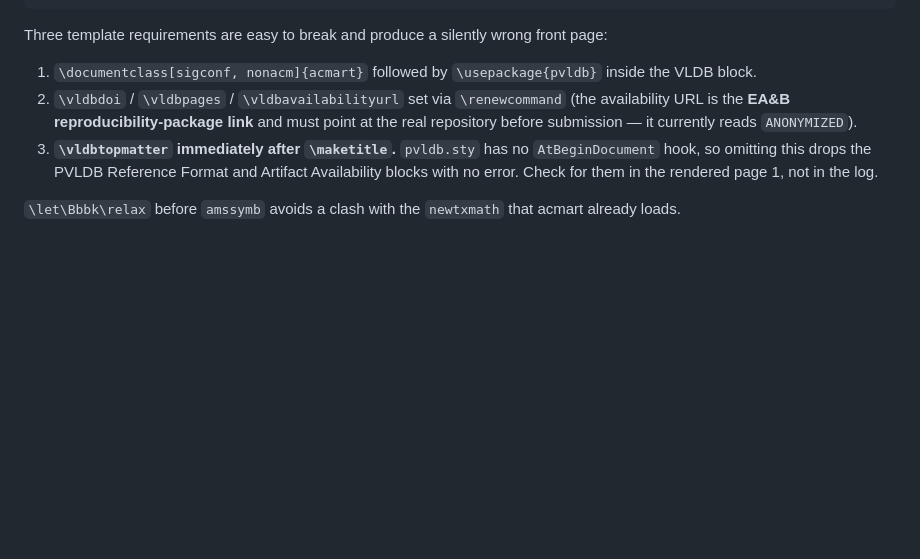
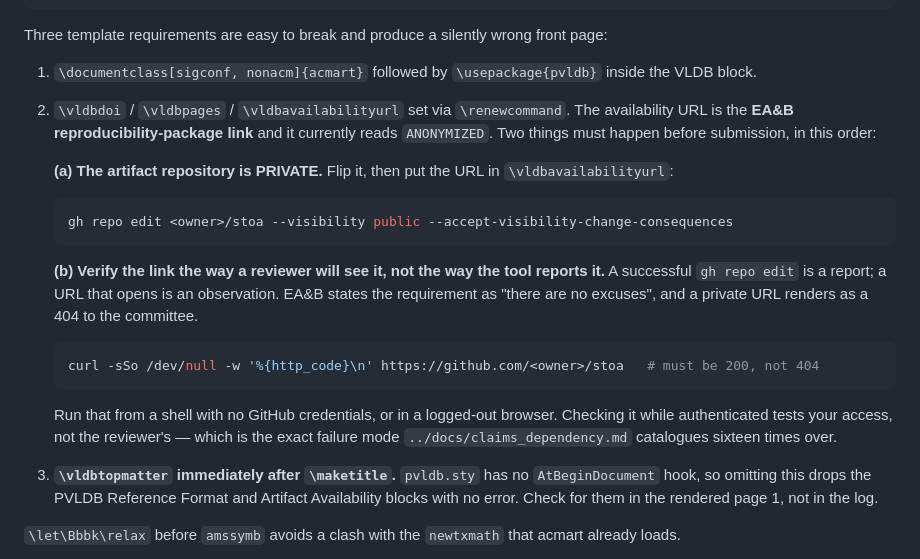
Before and after one commit to suanlab/stoa, a Markdown page: paper/README.md, the part around the change. GitHub-like rendering; blank space fills up the shorter version.

Commit message:
Note the private-to-public flip required before EA&B submission
The artifact repository stays private during revision, but EA&B requires the
reproducibility link to resolve at submission. Records the flip, and that the check
must be run without a GitHub session -- a successful 'gh repo edit' is a report, a URL
that opens is an observation.

Co-Authored-By: Claude Opus 5 <noreply@anthropic.com>
Claude-Session: https://claude.ai/code/session_01Rwstpi7GBYEKxPgaDJZtzv

````diff
--- a/paper/README.md
+++ b/paper/README.md
@@ -30,9 +30,27 @@ python3 ../scripts/make_figures.py                     # regenerate figs/ from e
 Three template requirements are easy to break and produce a silently wrong front page:
 
 1. `\documentclass[sigconf, nonacm]{acmart}` followed by `\usepackage{pvldb}` inside the VLDB block.
-2. `\vldbdoi` / `\vldbpages` / `\vldbavailabilityurl` set via `\renewcommand` (the availability URL is
-   the **EA&B reproducibility-package link** and must point at the real repository before submission —
-   it currently reads `ANONYMIZED`).
+2. `\vldbdoi` / `\vldbpages` / `\vldbavailabilityurl` set via `\renewcommand`. The availability URL is
+   the **EA&B reproducibility-package link** and it currently reads `ANONYMIZED`. Two things must happen
+   before submission, in this order:
+
+   **(a) The artifact repository is PRIVATE.** Flip it, then put the URL in `\vldbavailabilityurl`:
+
+   ```bash
+   gh repo edit <owner>/stoa --visibility public --accept-visibility-change-consequences
+   ```
+
+   **(b) Verify the link the way a reviewer will see it, not the way the tool reports it.** A successful
+   `gh repo edit` is a report; a URL that opens is an observation. EA&B states the requirement as "there
+   are no excuses", and a private URL renders as a 404 to the committee.
+
+   ```bash
+   curl -sSo /dev/null -w '%{http_code}\n' https://github.com/<owner>/stoa   # must be 200, not 404
+   ```
+
+   Run that from a shell with no GitHub credentials, or in a logged-out browser. Checking it while
+   authenticated tests your access, not the reviewer's — which is the exact failure mode
+   `../docs/claims_dependency.md` catalogues sixteen times over.
 3. **`\vldbtopmatter` immediately after `\maketitle`.** `pvldb.sty` has no `AtBeginDocument` hook, so
    omitting this drops the PVLDB Reference Format and Artifact Availability blocks with no error. Check
    for them in the rendered page 1, not in the log.
````
Also changed, not shown: REPRODUCIBILITY.md (+13 -0 lines).
